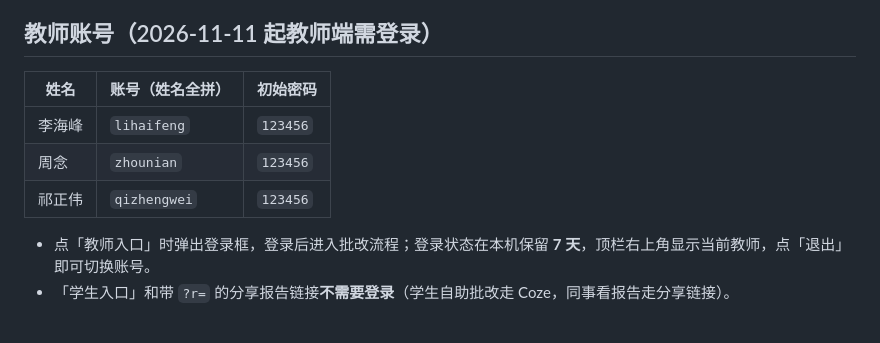
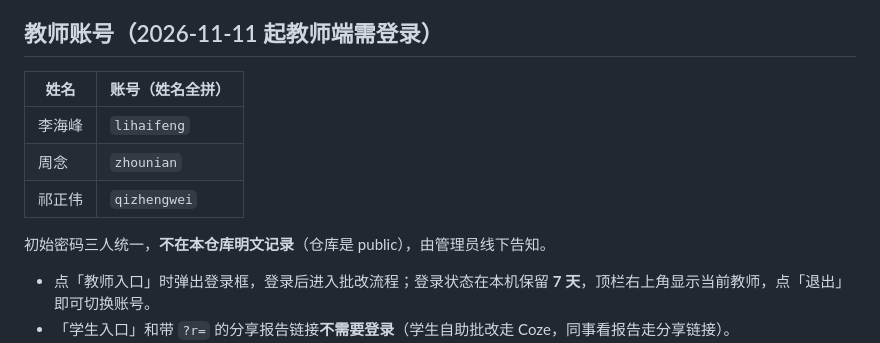
Before and after one commit to wayland123456/composition-grader, a Markdown page: README.md, the part around the change. Rendered like a GitHub page; blank space fills up the shorter version.

Commit message:
docs: README 去掉明文初始密码（仓库为 public）

```diff
--- a/README.md
+++ b/README.md
@@ -4,11 +4,13 @@
 
 ## 教师账号（2026-11-11 起教师端需登录）
 
-| 姓名 | 账号（姓名全拼） | 初始密码 |
-|------|------------------|----------|
-| 李海峰 | `lihaifeng` | `123456` |
-| 周念 | `zhounian` | `123456` |
-| 祁正伟 | `qizhengwei` | `123456` |
+| 姓名 | 账号（姓名全拼） |
+|------|------------------|
+| 李海峰 | `lihaifeng` |
+| 周念 | `zhounian` |
+| 祁正伟 | `qizhengwei` |
+
+初始密码三人统一，**不在本仓库明文记录**（仓库是 public），由管理员线下告知。
 
 - 点「教师入口」时弹出登录框，登录后进入批改流程；登录状态在本机保留 **7 天**，顶栏右上角显示当前教师，点「退出」即可切换账号。
 - 「学生入口」和带 `?r=` 的分享报告链接**不需要登录**（学生自助批改走 Coze，同事看报告走分享链接）。
```
